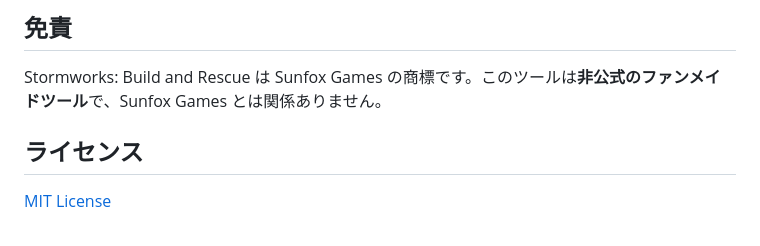
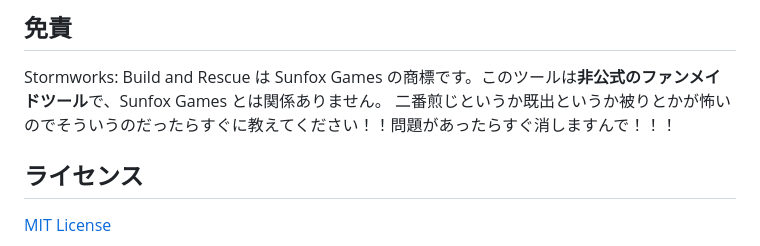
Before and after one commit to KomachiRaisu/Stormworks-Meter-Dot-Studio, a Markdown page: README.md, the part around the change. Rendered like a GitHub page.

```diff
--- a/README.md
+++ b/README.md
@@ -60,6 +60,7 @@ Stormworks 用のメーター・デジパネを、**ペイント感覚で描い
 ## 免責
 
 Stormworks: Build and Rescue は Sunfox Games の商標です。このツールは**非公式のファンメイドツール**で、Sunfox Games とは関係ありません。
+二番煎じというか既出というか被りとかが怖いのでそういうのだったらすぐに教えてください！！問題があったらすぐ消しますんで！！！
 
 ## ライセンス
 
```
